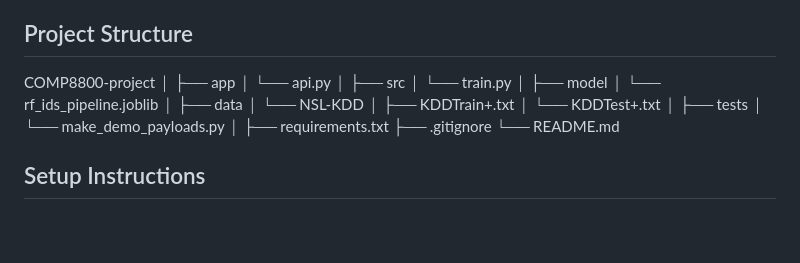
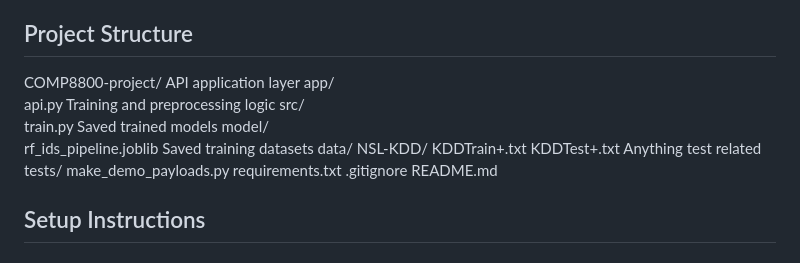
Before and after one commit to wueddyw/COMP8800-project, a Markdown page: README.md, the part around the change. Rendered like a GitHub page; blank space fills up the shorter version.

```diff
--- a/README.md
+++ b/README.md
@@ -23,28 +23,27 @@ The trained model is exposed through a REST API that supports:
 
 ## Project Structure
 
-COMP8800-project
-│
-├── app
-│   └── api.py
-│
-├── src
-│   └── train.py
-│
-├── model
-│   └── rf_ids_pipeline.joblib
-│
-├── data
-│   └── NSL-KDD
-│       ├── KDDTrain+.txt
-│       └── KDDTest+.txt
-│
-├── tests
-│   └── make_demo_payloads.py
-│
-├── requirements.txt
-├── .gitignore
-└── README.md
+COMP8800-project/
+API application layer
+    app/
+        api.py
+Training and preprocessing logic
+    src/
+        train.py
+Saved trained models
+    model/
+        rf_ids_pipeline.joblib
+Saved training datasets
+    data/
+        NSL-KDD/
+            KDDTrain+.txt
+            KDDTest+.txt
+Anything test related
+    tests/
+        make_demo_payloads.py
+    requirements.txt
+    .gitignore
+    README.md
 
 
 
```
